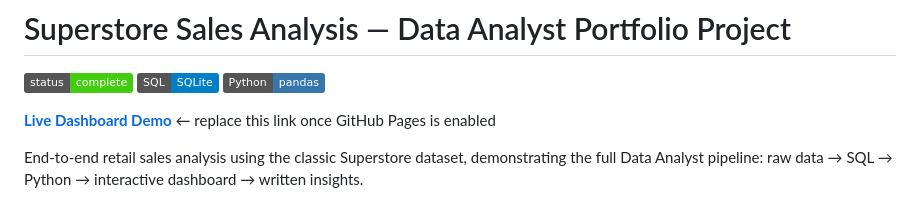
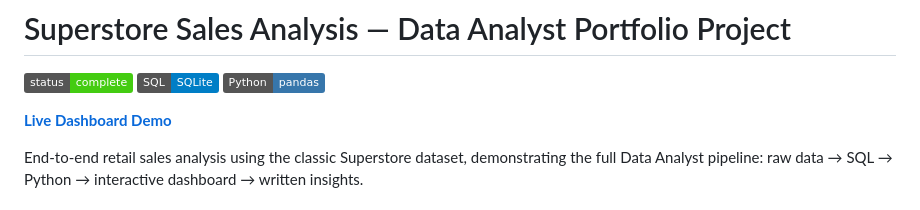
Before and after one commit to pushkin-radix/superstore-sales-analysis, a Markdown page: README.md, the part around the change. GitHub-like rendering; badges without logos.

```diff
--- a/README.md
+++ b/README.md
@@ -4,7 +4,7 @@
 ![SQL](https://img.shields.io/badge/SQL-SQLite-blue)
 ![Python](https://img.shields.io/badge/Python-pandas-3776AB?logo=python&logoColor=white)
 
-**[Live Dashboard Demo](#)** ← replace this link once GitHub Pages is enabled
+**[Live Dashboard Demo](https://pushkin-radix.github.io/superstore-sales-analysis/)**
 
 End-to-end retail sales analysis using the classic Superstore dataset, demonstrating the full Data Analyst pipeline: raw data → SQL → Python → interactive dashboard → written insights.
 
```
